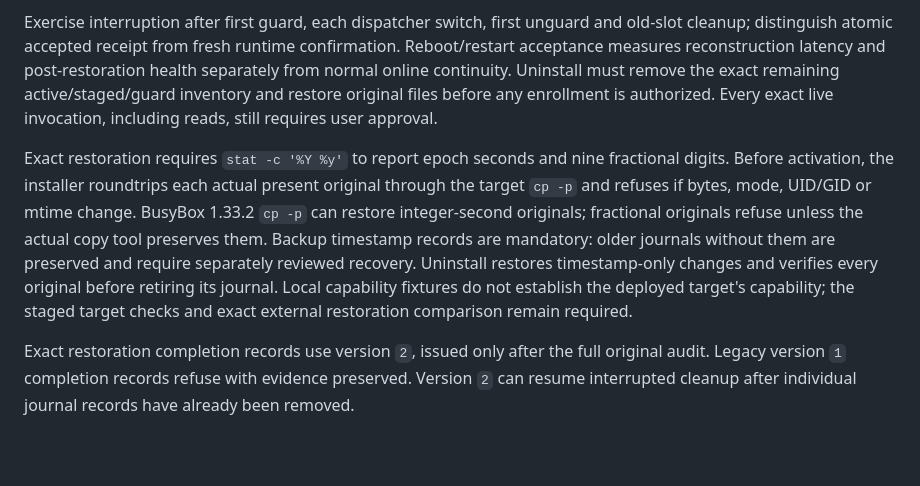
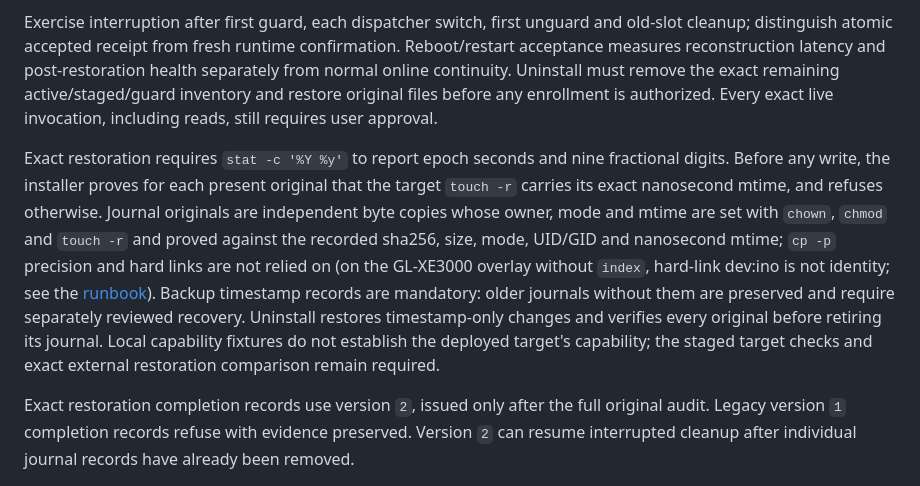
Before and after one commit to bearyjd/couvre-feu, a Markdown page: docs/acceptance-001.md, the part around the change. Rendered like a GitHub page; blank space fills up the shorter version.

Commit message:
docs: acceptance exact-restoration text matches verified-copy design

```diff
--- a/docs/acceptance-001.md
+++ b/docs/acceptance-001.md
@@ -58,6 +58,6 @@ Before enrollment, demonstrate the exact vendor selective `fw3 -q reload` path p
 
 Exercise interruption after first guard, each dispatcher switch, first unguard and old-slot cleanup; distinguish atomic accepted receipt from fresh runtime confirmation. Reboot/restart acceptance measures reconstruction latency and post-restoration health separately from normal online continuity. Uninstall must remove the exact remaining active/staged/guard inventory and restore original files before any enrollment is authorized. Every exact live invocation, including reads, still requires user approval.
 
-Exact restoration requires `stat -c '%Y %y'` to report epoch seconds and nine fractional digits. Before activation, the installer roundtrips each actual present original through the target `cp -p` and refuses if bytes, mode, UID/GID or mtime change. BusyBox 1.33.2 `cp -p` can restore integer-second originals; fractional originals refuse unless the actual copy tool preserves them. Backup timestamp records are mandatory: older journals without them are preserved and require separately reviewed recovery. Uninstall restores timestamp-only changes and verifies every original before retiring its journal. Local capability fixtures do not establish the deployed target's capability; the staged target checks and exact external restoration comparison remain required.
+Exact restoration requires `stat -c '%Y %y'` to report epoch seconds and nine fractional digits. Before any write, the installer proves for each present original that the target `touch -r` carries its exact nanosecond mtime, and refuses otherwise. Journal originals are independent byte copies whose owner, mode and mtime are set with `chown`, `chmod` and `touch -r` and proved against the recorded sha256, size, mode, UID/GID and nanosecond mtime; `cp -p` precision and hard links are not relied on (on the GL-XE3000 overlay without `index`, hard-link dev:ino is not identity; see the [runbook](runbooks/live-first-rehearsal.md)). Backup timestamp records are mandatory: older journals without them are preserved and require separately reviewed recovery. Uninstall restores timestamp-only changes and verifies every original before retiring its journal. Local capability fixtures do not establish the deployed target's capability; the staged target checks and exact external restoration comparison remain required.
 
 Exact restoration completion records use version `2`, issued only after the full original audit. Legacy version `1` completion records refuse with evidence preserved. Version `2` can resume interrupted cleanup after individual journal records have already been removed.
```
